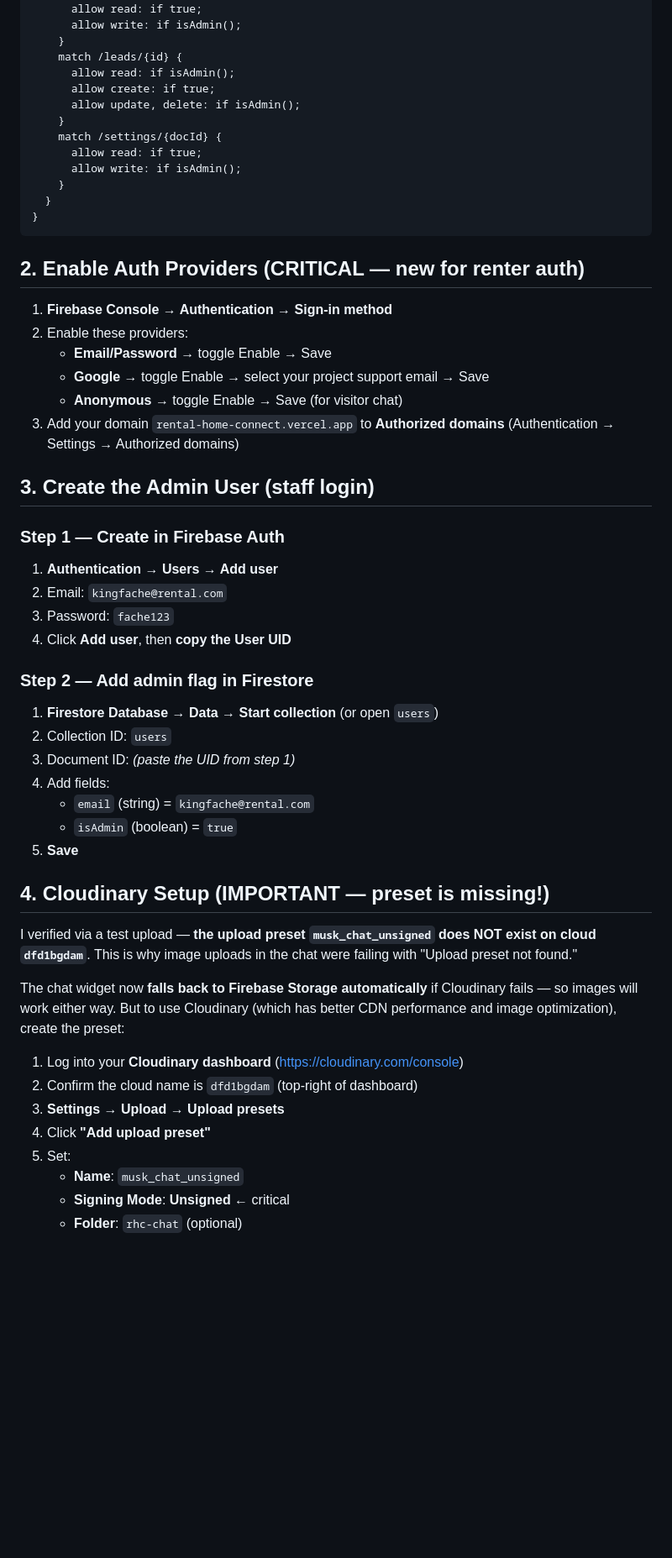
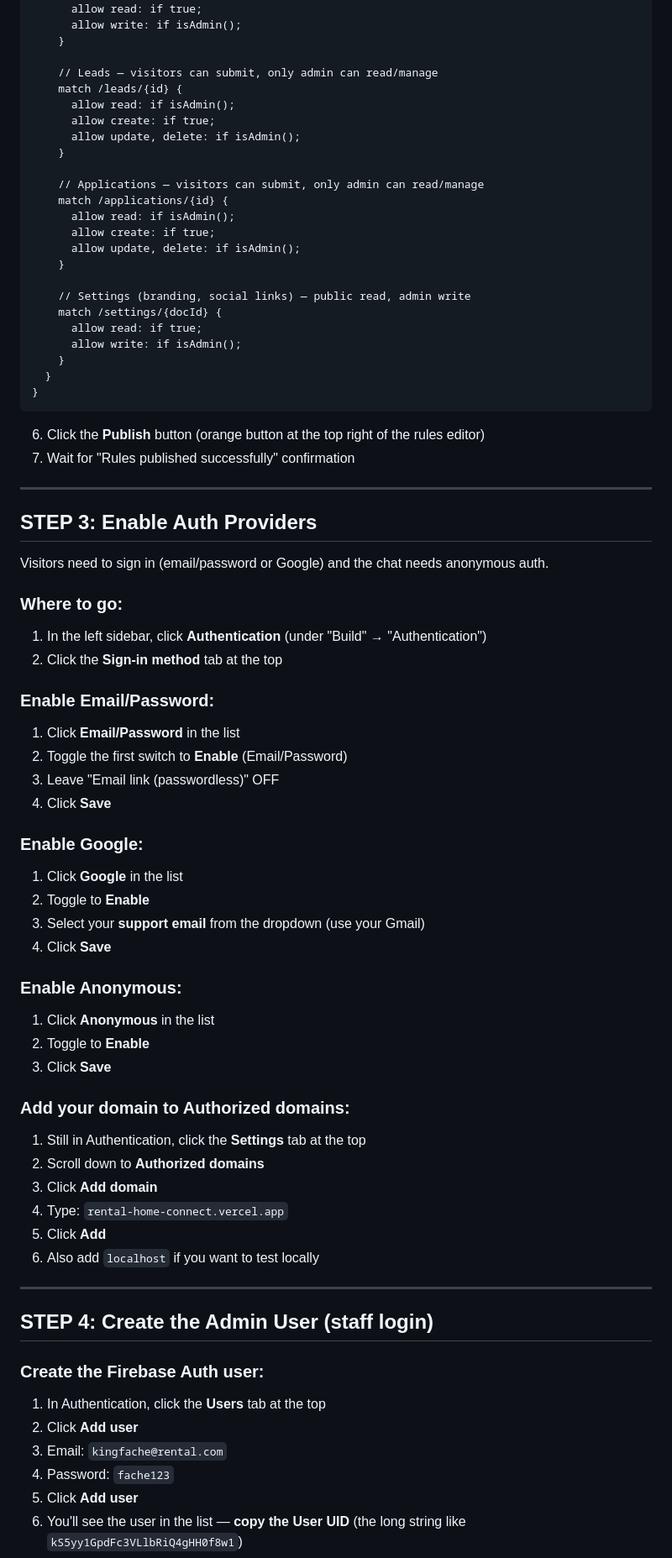
Before and after one commit to Akay-mighty/rental-home-connect-, a Markdown page: FIRESTORE_SETUP.md, the part around one of its changes. Shown at 84% size. GitHub-like rendering; blank space fills up the shorter version.

````diff
--- a/FIRESTORE_SETUP.md
+++ b/FIRESTORE_SETUP.md
@@ -62,11 +86,22 @@ service cloud.firestore {
       allow read: if true;
       allow write: if isAdmin();
     }
+
+    // Leads — visitors can submit, only admin can read/manage
     match /leads/{id} {
       allow read: if isAdmin();
       allow create: if true;
       allow update, delete: if isAdmin();
     }
+
+    // Applications — visitors can submit, only admin can read/manage
+    match /applications/{id} {
+      allow read: if isAdmin();
+      allow create: if true;
+      allow update, delete: if isAdmin();
+    }
+
+    // Settings (branding, social links) — public read, admin write
     match /settings/{docId} {
       allow read: if true;
       allow write: if isAdmin();
@@ -75,43 +110,53 @@ service cloud.firestore {
 }
 ```
 
-## 2. Enable Auth Providers (CRITICAL — new for renter auth)
+6. Click the **Publish** button (orange button at the top right of the rules editor)
+7. Wait for "Rules published successfully" confirmation
 
-1. **Firebase Console → Authentication → Sign-in method**
-2. Enable these providers:
-   - **Email/Password** → toggle Enable → Save
-   - **Google** → toggle Enable → select your project support email → Save
-   - **Anonymous** → toggle Enable → Save (for visitor chat)
-3. Add your domain `rental-home-connect.vercel.app` to **Authorized domains** (Authentication → Settings → Authorized domains)
+---
 
-## 3. Create the Admin User (staff login)
+## STEP 3: Enable Auth Providers
 
-### Step 1 — Create in Firebase Auth
-1. **Authentication → Users → Add user**
-2. Email: `kingfache@rental.com`
-3. Password: `fache123`
-4. Click **Add user**, then **copy the User UID**
+Visitors need to sign in (email/password or Google) and the chat needs anonymous auth.
 
-### Step 2 — Add admin flag in Firestore
-1. **Firestore Database → Data → Start collection** (or open `users`)
-2. Collection ID: `users`
-3. Document ID: *(paste the UID from step 1)*
-4. Add fields:
-   - `email` (string) = `kingfache@rental.com`
-   - `isAdmin` (boolean) = `true`
-5. **Save**
+### Where to go:
+1. In the left sidebar, click **Authentication** (under "Build" → "Authentication")
+2. Click the **Sign-in method** tab at the top
 
-## 4. Cloudinary Setup (IMPORTANT — preset is missing!)
+### Enable Email/Password:
+1. Click **Email/Password** in the list
+2. Toggle the first switch to **Enable** (Email/Password)
+3. Leave "Email link (passwordless)" OFF
+4. Click **Save**
 
-I verified via a test upload — **the upload preset `musk_chat_unsigned` does NOT exist on cloud `dfd1bgdam`**. This is why image uploads in the chat were failing with "Upload preset not found."
+### Enable Google:
+1. Click **Google** in the list
+2. Toggle to **Enable**
+3. Select your **support email** from the dropdown (use your Gmail)
+4. Click **Save**
 
-The chat widget now **falls back to Firebase Storage automatically** if Cloudinary fails — so images will work either way. But to use Cloudinary (which has better CDN performance and image optimization), create the preset:
+### Enable Anonymous:
+1. Click **Anonymous** in the list
+2. Toggle to **Enable**
+3. Click **Save**
 
-1. Log into your **Cloudinary dashboard** (https://cloudinary.com/console)
-2. Confirm the cloud name is `dfd1bgdam` (top-right of dashboard)
-3. **Settings → Upload → Upload presets**
-4. Click **"Add upload preset"**
-5. Set:
-   - **Name**: `musk_chat_unsigned`
-   - **Signing Mode**: **Unsigned** ← critical
-   - **Folder**: `rhc-chat` (optional)
+### Add your domain to Authorized domains:
+1. Still in Authentication, click the **Settings** tab at the top
+2. Scroll down to **Authorized domains**
+3. Click **Add domain**
+4. Type: `rental-home-connect.vercel.app`
+5. Click **Add**
+6. Also add `localhost` if you want to test locally
+
+---
+
+## STEP 4: Create the Admin User (staff login)
+
+### Create the Firebase Auth user:
+1. In Authentication, click the **Users** tab at the top
+2. Click **Add user**
+3. Email: `kingfache@rental.com`
+4. Password: `fache123`
+5. Click **Add user**
+6. You'll see the user in the list — **copy the User UID** (the long string like `kS5yy1GpdFc3VLlbRiQ4gHH0f8w1`)
+
````
Also changed, not shown: other parts of FIRESTORE_SETUP.md (+110 -19 lines).
